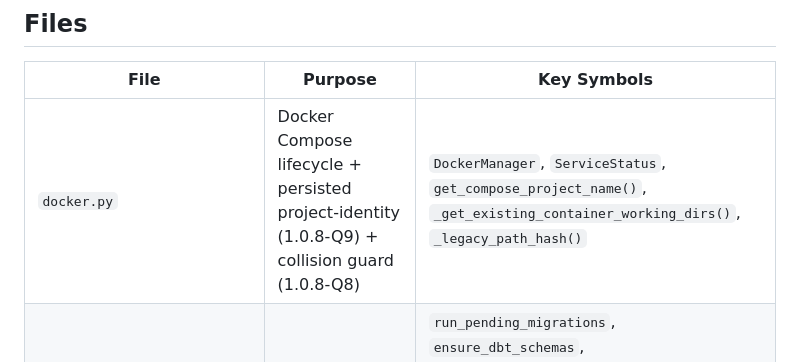
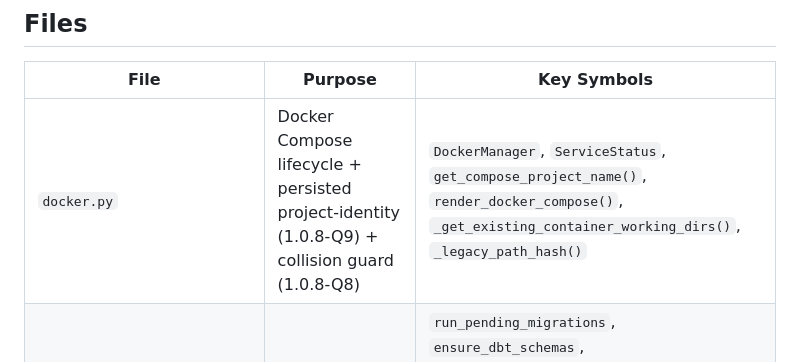
Before and after one commit to getdango/dango, a Markdown page: dango/platform/CLAUDE.md, the part around one of its changes. Rendered like a GitHub page.

Commit message:
docs(1.0.8-AJ): document render_docker_compose() in platform/CLAUDE.md
render_docker_compose() (added in PR #518) is new public API surface in
platform/docker.py that the module's own CLAUDE.md didn't mention -- the
pre-commit claude-md-staleness hook flagged this as stale after that PR
merged. Adds it to the file table and a short architecture note explaining
why it lives in platform/docker.py rather than cli/init.py (Level 3 can't
be imported by Level 2, per ARCHITECTURE.md's dependency hierarchy).

```diff
--- a/dango/platform/CLAUDE.md
+++ b/dango/platform/CLAUDE.md
@@ -73,7 +73,7 @@ platform/
 
 | File | Purpose | Key Symbols |
 |------|---------|-------------|
-| `docker.py` | Docker Compose lifecycle + persisted project-identity (1.0.8-Q9) + collision guard (1.0.8-Q8) | `DockerManager`, `ServiceStatus`, `get_compose_project_name()`, `_get_existing_container_working_dirs()`, `_legacy_path_hash()` |
+| `docker.py` | Docker Compose lifecycle + persisted project-identity (1.0.8-Q9) + collision guard (1.0.8-Q8) | `DockerManager`, `ServiceStatus`, `get_compose_project_name()`, `render_docker_compose()`, `_get_existing_container_working_dirs()`, `_legacy_path_hash()` |
 | `common/startup.py` | Shared startup helpers | `run_pending_migrations`, `ensure_dbt_schemas`, `check_duckdb_version_alignment`, `ensure_duckdb_driver`, `start_docker_services`, `setup_metabase_if_needed`, `import_dashboards` |
 | `local/network.py` | Shared nginx routing (local dev) | `NetworkConfig`, `NginxManager`, `HostsManager` |
 | `local/watcher.py` | File change detection | `DebouncedFileHandler`, `FileWatcher`, `MultiTargetWatcher`, `SyncTrigger` |
```
Also changed, not shown: other parts of dango/platform/CLAUDE.md (+1 -0 lines).
